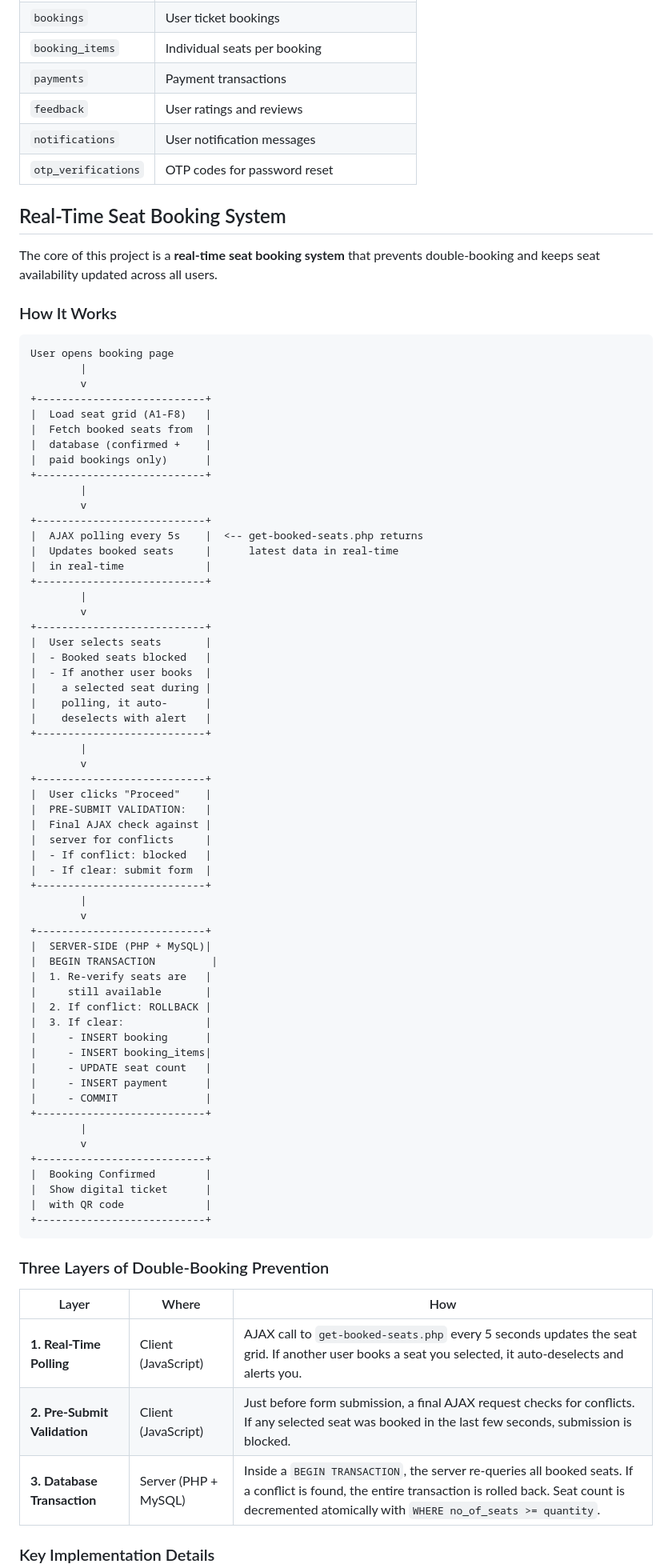
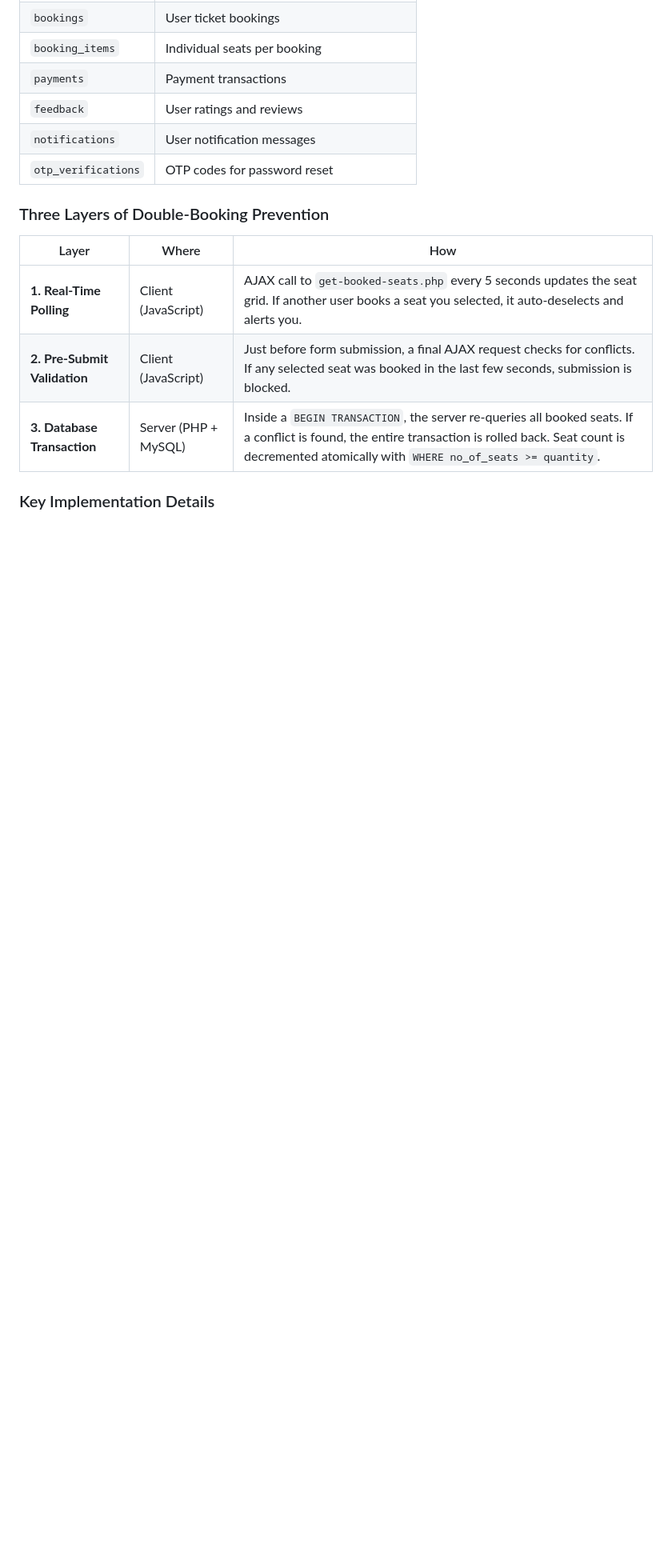
Before and after one commit to Diya2546/Cricket-Ticket-Booking-System, a Markdown page: README.md, the part around the change. Shown at 80% size. Rendered like a GitHub page; blank space fills up the shorter version.

Commit message:
Remove real-time seat booking system details
Removed detailed explanation of the real-time seat booking system from the README.

````diff
--- a/README.md
+++ b/README.md
@@ -149,72 +149,7 @@ The database `cricket_ticket` contains the following tables:
 | `notifications` | User notification messages |
 | `otp_verifications` | OTP codes for password reset |
 
-## Real-Time Seat Booking System
 
-The core of this project is a **real-time seat booking system** that prevents double-booking and keeps seat availability updated across all users.
-
-### How It Works
-
-```
-User opens booking page
-        |
-        v
-+---------------------------+
-|  Load seat grid (A1-F8)   |
-|  Fetch booked seats from  |
-|  database (confirmed +    |
-|  paid bookings only)      |
-+---------------------------+
-        |
-        v
-+---------------------------+
-|  AJAX polling every 5s    |  <-- get-booked-seats.php returns
-|  Updates booked seats     |      latest data in real-time
-|  in real-time             |
-+---------------------------+
-        |
-        v
-+---------------------------+
-|  User selects seats       |
-|  - Booked seats blocked   |
-|  - If another user books  |
-|    a selected seat during |
-|    polling, it auto-      |
-|    deselects with alert   |
-+---------------------------+
-        |
-        v
-+---------------------------+
-|  User clicks "Proceed"    |
-|  PRE-SUBMIT VALIDATION:   |
-|  Final AJAX check against |
-|  server for conflicts     |
-|  - If conflict: blocked   |
-|  - If clear: submit form  |
-+---------------------------+
-        |
-        v
-+---------------------------+
-|  SERVER-SIDE (PHP + MySQL)|
-|  BEGIN TRANSACTION         |
-|  1. Re-verify seats are   |
-|     still available       |
-|  2. If conflict: ROLLBACK |
-|  3. If clear:             |
-|     - INSERT booking      |
-|     - INSERT booking_items|
-|     - UPDATE seat count   |
-|     - INSERT payment      |
-|     - COMMIT              |
-+---------------------------+
-        |
-        v
-+---------------------------+
-|  Booking Confirmed        |
-|  Show digital ticket      |
-|  with QR code             |
-+---------------------------+
-```
 
 ### Three Layers of Double-Booking Prevention
 
````
